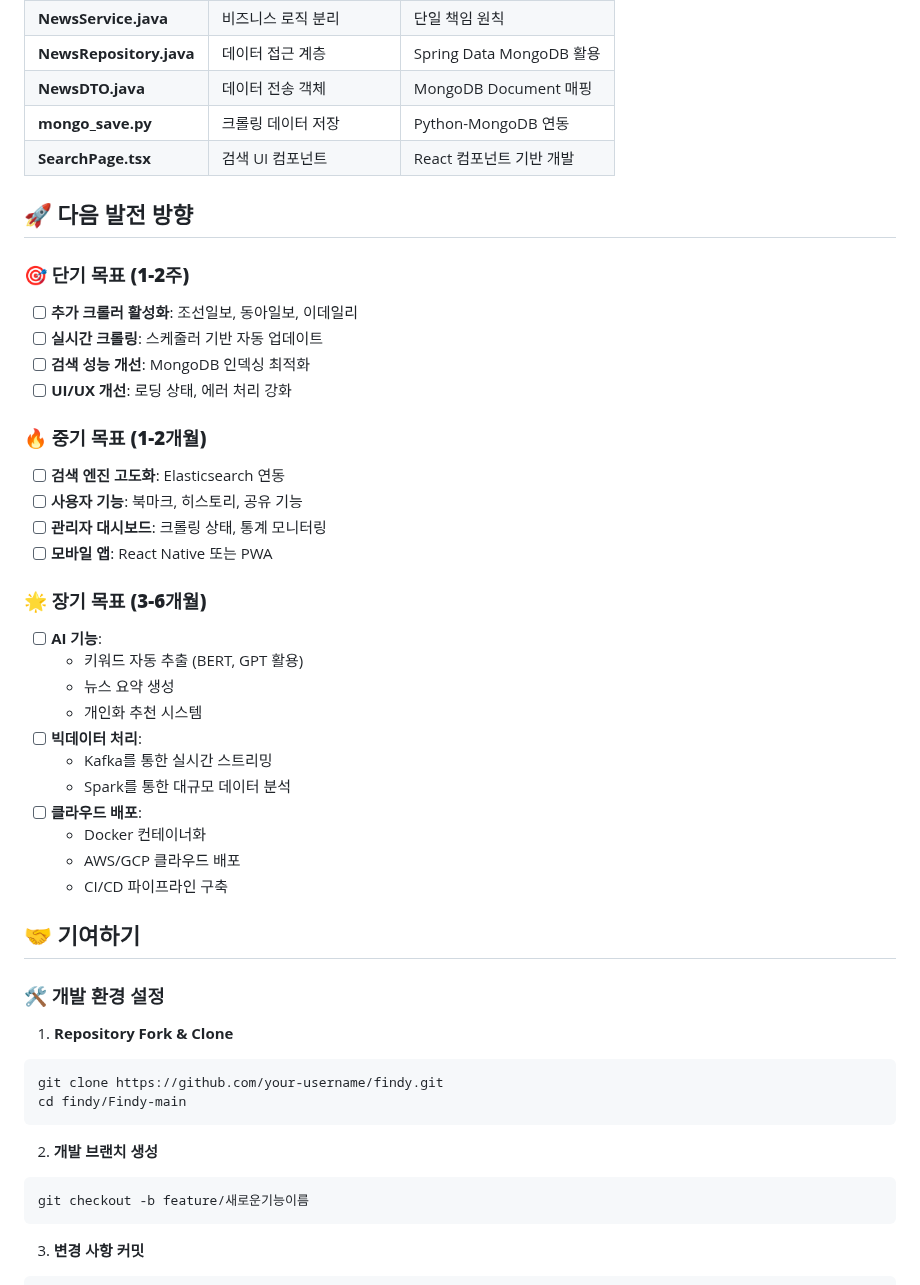
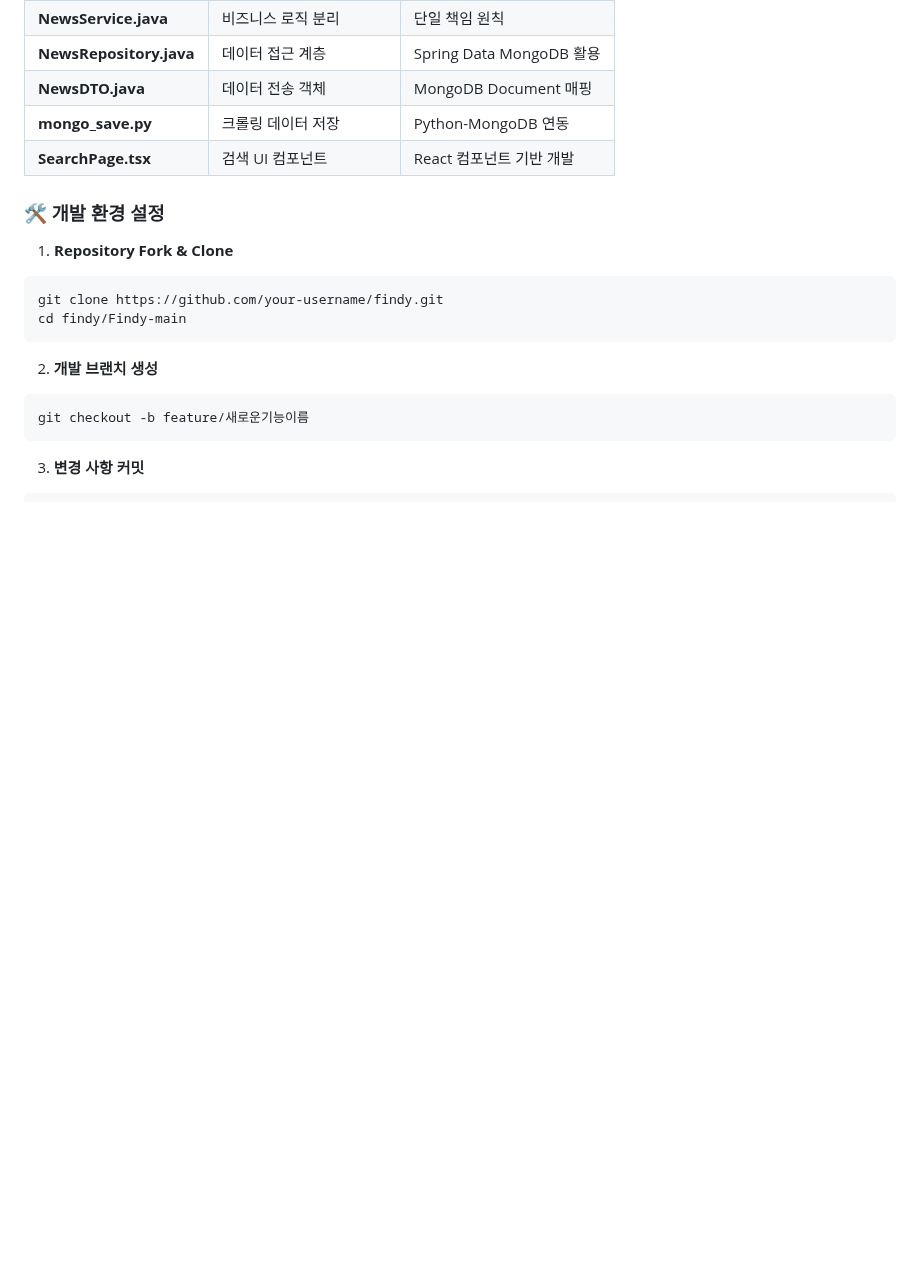
Before and after one commit to hyeongseop211/Findy, a Markdown page: README.md, the part around the change. GitHub-like rendering; blank space fills up the shorter version.

```diff
--- a/README.md
+++ b/README.md
@@ -373,34 +373,6 @@ MAX_ARTICLES_PER_SITE = 100
 | **mongo_save.py** | 크롤링 데이터 저장 | Python-MongoDB 연동 |
 | **SearchPage.tsx** | 검색 UI 컴포넌트 | React 컴포넌트 기반 개발 |
 
-## 🚀 **다음 발전 방향**
-
-### 🎯 **단기 목표 (1-2주)**
-- [ ] **추가 크롤러 활성화**: 조선일보, 동아일보, 이데일리
-- [ ] **실시간 크롤링**: 스케줄러 기반 자동 업데이트
-- [ ] **검색 성능 개선**: MongoDB 인덱싱 최적화
-- [ ] **UI/UX 개선**: 로딩 상태, 에러 처리 강화
-
-### 🔥 **중기 목표 (1-2개월)**
-- [ ] **검색 엔진 고도화**: Elasticsearch 연동
-- [ ] **사용자 기능**: 북마크, 히스토리, 공유 기능
-- [ ] **관리자 대시보드**: 크롤링 상태, 통계 모니터링
-- [ ] **모바일 앱**: React Native 또는 PWA
-
-### 🌟 **장기 목표 (3-6개월)**
-- [ ] **AI 기능**:
-  - 키워드 자동 추출 (BERT, GPT 활용)
-  - 뉴스 요약 생성
-  - 개인화 추천 시스템
-- [ ] **빅데이터 처리**:
-  - Kafka를 통한 실시간 스트리밍
-  - Spark를 통한 대규모 데이터 분석
-- [ ] **클라우드 배포**:
-  - Docker 컨테이너화
-  - AWS/GCP 클라우드 배포
-  - CI/CD 파이프라인 구축
-
-## 🤝 기여하기
 
 ### 🛠️ **개발 환경 설정**
 1. **Repository Fork & Clone**
```
